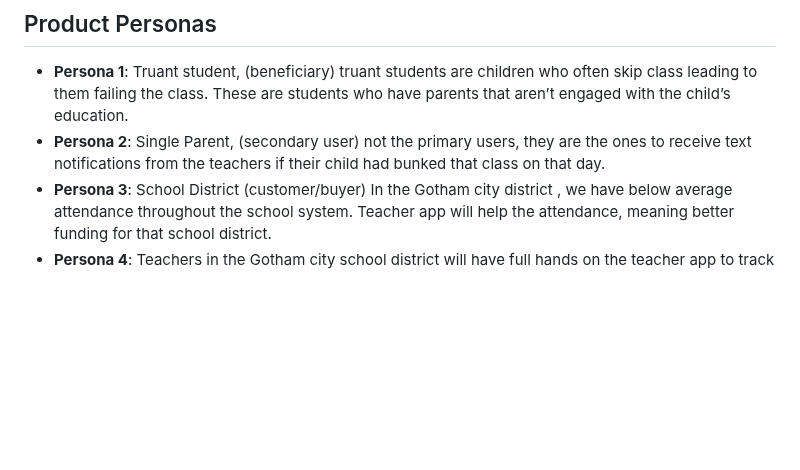
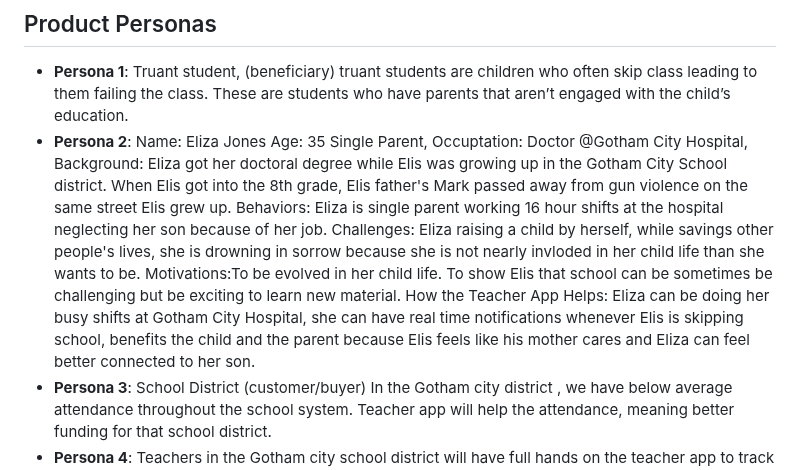
Before and after one commit to MiledKalbourji/CSCI401W, a Markdown page: assignments/product_personas_stories/teacher.md, the part around the change. Rendered like a GitHub page; blank space fills up the shorter version.

Commit message:
Update teacher.md
Added a more detail overlook to eliza

```diff
--- a/assignments/product_personas_stories/teacher.md
+++ b/assignments/product_personas_stories/teacher.md
@@ -22,7 +22,14 @@ For middle and high school educators struggling with student truancy, Teacher Ap
 ## Product Personas
 
 - **Persona 1**: Truant student, (beneficiary) truant students are children who often skip class leading to them failing the class. These are students who have parents that aren’t engaged with the child’s education.
-- **Persona 2**: Single Parent, (secondary user) not the primary users, they are the ones to receive text notifications from the teachers if their child had bunked that class on that day.
+- **Persona 2**: Name: Eliza Jones
+                  Age: 35
+                  Single Parent, Occuptation: Doctor @Gotham City Hospital,
+                  Background: Eliza got her doctoral degree while Elis was growing up in the Gotham City School district. When Elis got into the 8th grade, Elis father's Mark passed away from gun violence on the same street Elis grew up.
+                  Behaviors: Eliza is single parent working 16 hour shifts at the hospital neglecting her son because of her job.
+                  Challenges: Eliza raising a child by herself, while savings other people's lives, she is drowning in sorrow because she is not nearly invloded in her child life than she wants to be.
+                  Motivations:To be evolved in her child life. To show Elis that school can be sometimes be challenging but be exciting to learn new material.
+                  How the Teacher App Helps: Eliza can be doing her busy shifts at Gotham City Hospital, she can have real time notifications whenever Elis is skipping school, benefits the child and the parent because Elis feels like his mother cares and Eliza can feel better connected to her son.
 - **Persona 3**: School District (customer/buyer) In the Gotham city district , we have below average attendance throughout the school system. Teacher app will help the attendance, meaning better funding for that school district.
 - **Persona 4**: Teachers in the Gotham city school district will have full hands on the teacher app to track students attendance , once a student doesn’t show up it will ping the students’ parents.
 
```
